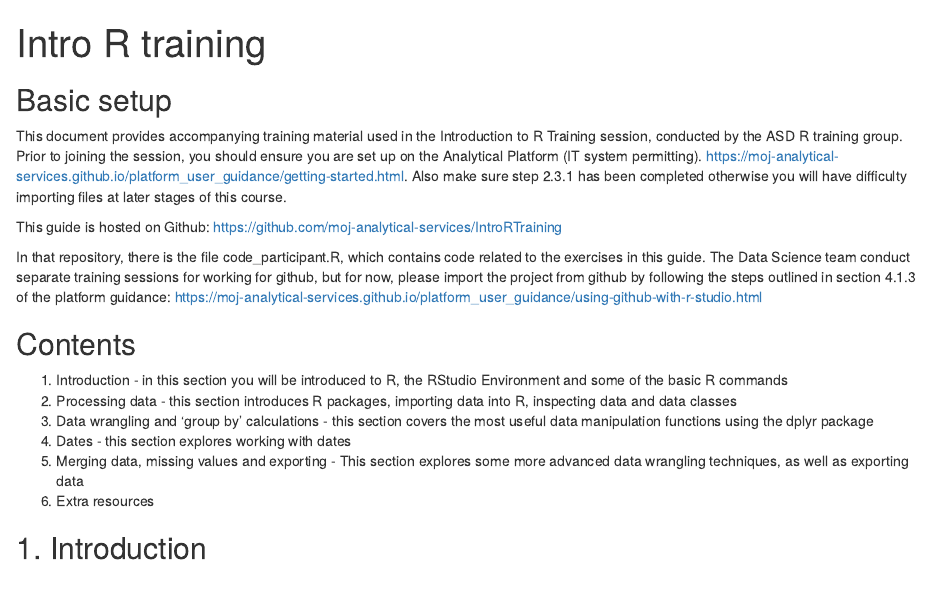
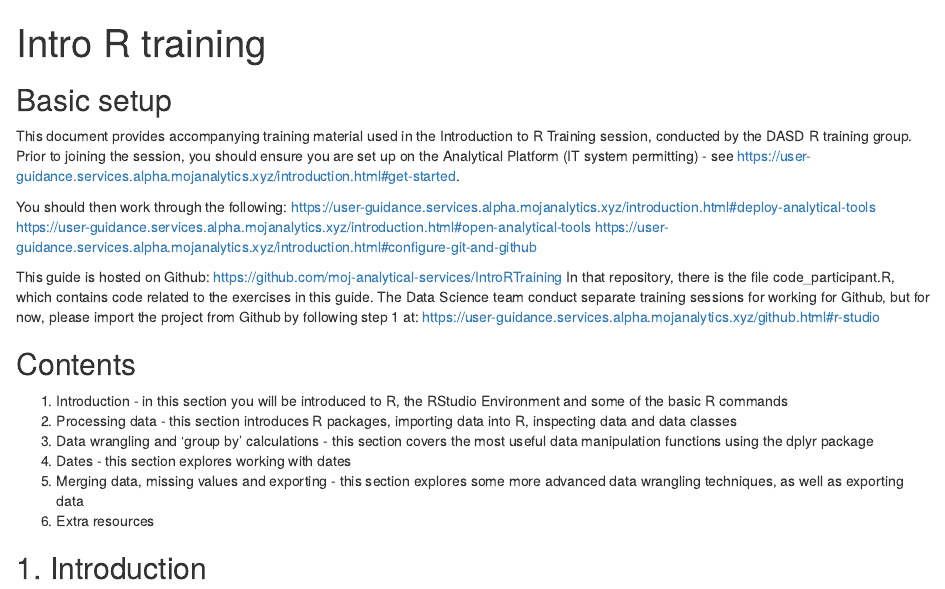
Before and after one commit to moj-analytical-services/IntroRTraining, an R Markdown document (Intro_markdown.Rmd): the page in a window 1100 px wide, from its top. Rendered offline with R 4.5, knitr and Pandoc, with nearby package versions.

Commit message:
Amended the basic setup and contents sections

```diff
--- a/Intro_markdown.Rmd
+++ b/Intro_markdown.Rmd
@@ -13,11 +13,15 @@ knitr::opts_chunk$set(echo = TRUE)
 
 ## Basic setup
 
-This document provides accompanying training material used in the Introduction to R Training session, conducted by the ASD R training group. Prior to joining the session, you should ensure you are set up on the Analytical Platform (IT system permitting). https://moj-analytical-services.github.io/platform_user_guidance/getting-started.html. Also make sure step 2.3.1 has been completed otherwise you will have difficulty importing files at later stages of this course.
+This document provides accompanying training material used in the Introduction to R Training session, conducted by the DASD R training group. Prior to joining the session, you should ensure you are set up on the Analytical Platform (IT system permitting) - see https://user-guidance.services.alpha.mojanalytics.xyz/introduction.html#get-started.
+
+You should then work through the following:
+https://user-guidance.services.alpha.mojanalytics.xyz/introduction.html#deploy-analytical-tools
+https://user-guidance.services.alpha.mojanalytics.xyz/introduction.html#open-analytical-tools
+https://user-guidance.services.alpha.mojanalytics.xyz/introduction.html#configure-git-and-github
 
 This guide is hosted on Github: https://github.com/moj-analytical-services/IntroRTraining
-
-In that repository, there is the file code_participant.R, which contains code related to the exercises in this guide. The Data Science team conduct separate training sessions for working for github, but for now, please import the project from github by following the steps outlined in section 4.1.3 of the platform guidance: https://moj-analytical-services.github.io/platform_user_guidance/using-github-with-r-studio.html
+In that repository, there is the file code_participant.R, which contains code related to the exercises in this guide. The Data Science team conduct separate training sessions for working for Github, but for now, please import the project from Github by following step 1 at: https://user-guidance.services.alpha.mojanalytics.xyz/github.html#r-studio
 
 ## Contents
 
@@ -25,7 +29,7 @@ In that repository, there is the file code_participant.R, which contains code re
 2. Processing data - this section introduces R packages, importing data into R,  inspecting data and data classes
 3. Data wrangling and 'group by' calculations - this section covers the most useful data manipulation functions using the dplyr package
 4. Dates - this section explores working with dates
-5. Merging data, missing values and exporting - This section explores some more advanced data wrangling techniques, as well as exporting data
+5. Merging data, missing values and exporting - this section explores some more advanced data wrangling techniques, as well as exporting data
 6. Extra resources
 
 ## 1. Introduction
```
Also changed, not shown: 1 other file.
